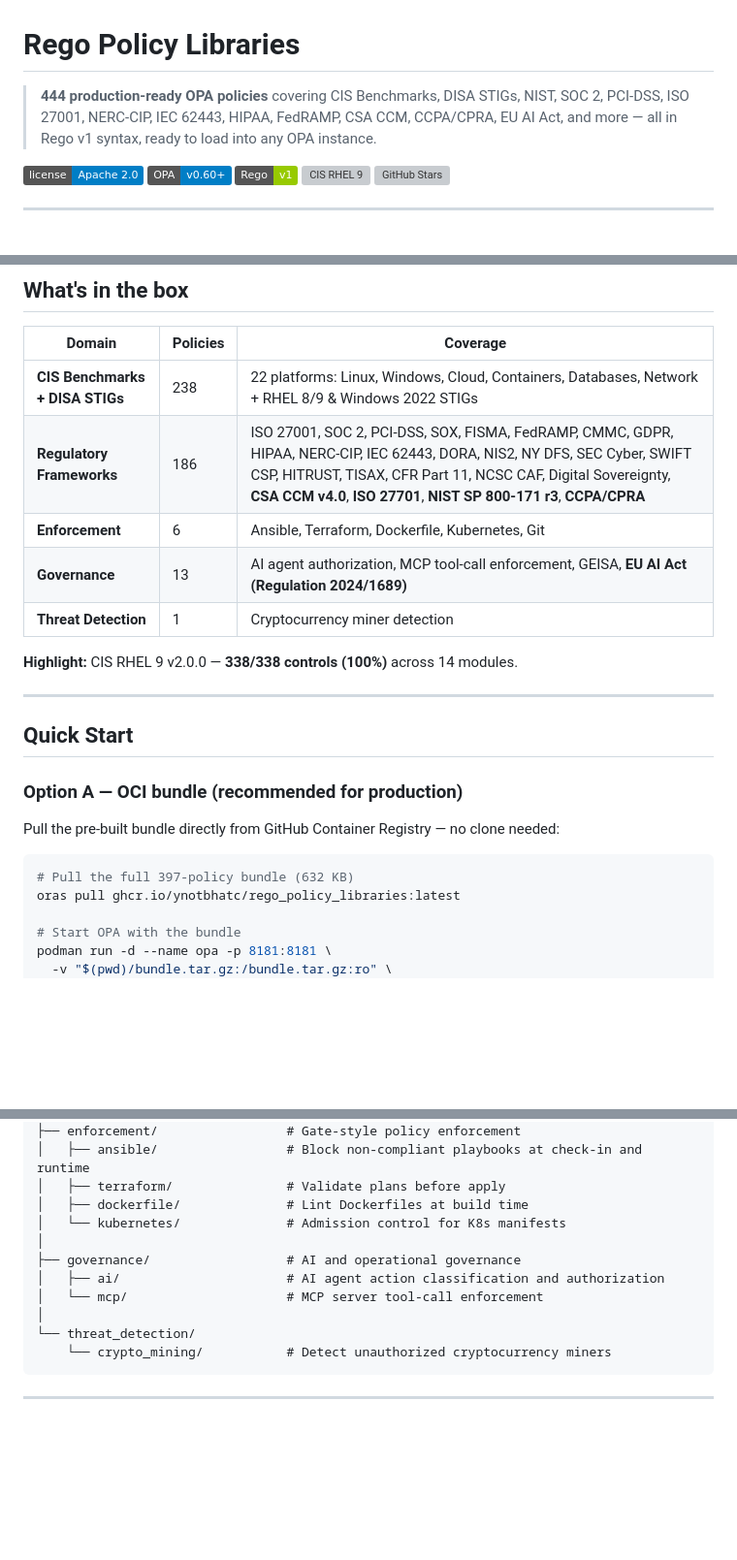
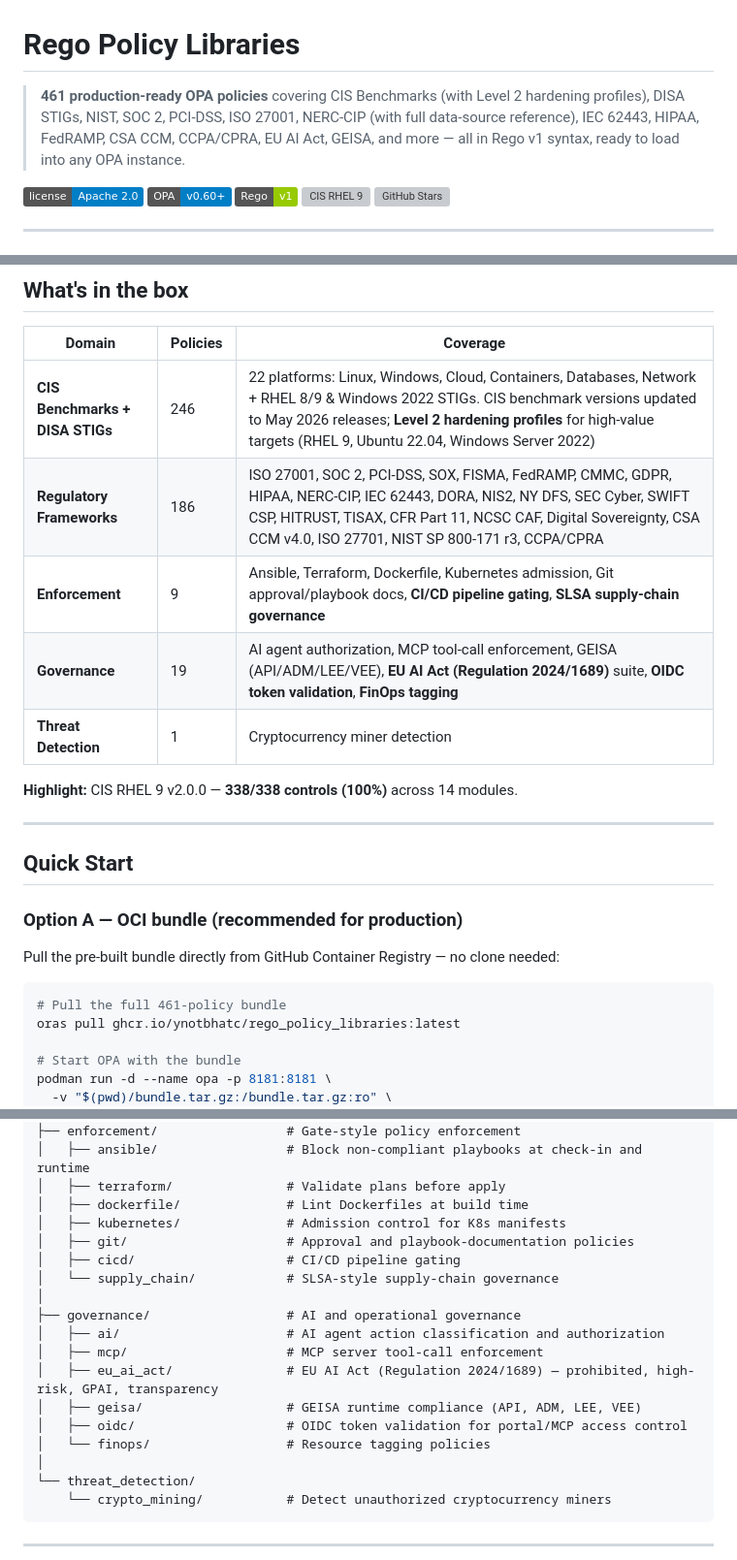
Before and after one commit to ynotbhatc/rego_policy_libraries, a Markdown page: README.md, 3 parts joined by grey strips. Shown at 97% size. GitHub-like rendering; badges without logos; blank space fills up the shorter version; grey boxes are pictures that could not be loaded.

Commit message:
docs: refresh README counts and coverage after PRs #20–#22 (#23)
Update policy count (444 → 461) and reflect content added by recent merges:
  • PR #20 — CIS benchmark version updates + Level 2 hardening profiles
  • PR #21 — Governance policies (supply chain, CI/CD, FinOps, K8s admission)
  • PR #22 — NERC-CIP DATA_SOURCES.md reference

Enforcement count: 6 → 9; Governance count: 13 → 19. Taxonomy diagram now
includes the new enforcement/{cicd,supply_chain,git} and
governance/{eu_ai_act,geisa,oidc,finops} subdirectories. NERC-CIP section
links to the new DATA_SOURCES.md reference.

Co-authored-by: Claude Opus 4.7 <noreply@anthropic.com>

````diff
--- a/README.md
+++ b/README.md
@@ -1,6 +1,6 @@
 # Rego Policy Libraries
 
-> **444 production-ready OPA policies** covering CIS Benchmarks, DISA STIGs, NIST, SOC 2, PCI-DSS, ISO 27001, NERC-CIP, IEC 62443, HIPAA, FedRAMP, CSA CCM, CCPA/CPRA, EU AI Act, and more — all in Rego v1 syntax, ready to load into any OPA instance.
+> **461 production-ready OPA policies** covering CIS Benchmarks (with Level 2 hardening profiles), DISA STIGs, NIST, SOC 2, PCI-DSS, ISO 27001, NERC-CIP (with full data-source reference), IEC 62443, HIPAA, FedRAMP, CSA CCM, CCPA/CPRA, EU AI Act, GEISA, and more — all in Rego v1 syntax, ready to load into any OPA instance.
 
 [![License](https://img.shields.io/badge/license-Apache%202.0-blue.svg)](LICENSE)
 [![OPA](https://img.shields.io/badge/OPA-v0.60%2B-blue)](https://www.openpolicyagent.org/)
@@ -63,10 +63,10 @@ This library gives you a **complete, working policy set on day one**, covering 2
 
 | Domain | Policies | Coverage |
 |--------|----------|----------|
-| **CIS Benchmarks + DISA STIGs** | 238 | 22 platforms: Linux, Windows, Cloud, Containers, Databases, Network + RHEL 8/9 & Windows 2022 STIGs |
-| **Regulatory Frameworks** | 186 | ISO 27001, SOC 2, PCI-DSS, SOX, FISMA, FedRAMP, CMMC, GDPR, HIPAA, NERC-CIP, IEC 62443, DORA, NIS2, NY DFS, SEC Cyber, SWIFT CSP, HITRUST, TISAX, CFR Part 11, NCSC CAF, Digital Sovereignty, **CSA CCM v4.0**, **ISO 27701**, **NIST SP 800-171 r3**, **CCPA/CPRA** |
-| **Enforcement** | 6 | Ansible, Terraform, Dockerfile, Kubernetes, Git |
-| **Governance** | 13 | AI agent authorization, MCP tool-call enforcement, GEISA, **EU AI Act (Regulation 2024/1689)** |
+| **CIS Benchmarks + DISA STIGs** | 246 | 22 platforms: Linux, Windows, Cloud, Containers, Databases, Network + RHEL 8/9 & Windows 2022 STIGs. CIS benchmark versions updated to May 2026 releases; **Level 2 hardening profiles** for high-value targets (RHEL 9, Ubuntu 22.04, Windows Server 2022) |
+| **Regulatory Frameworks** | 186 | ISO 27001, SOC 2, PCI-DSS, SOX, FISMA, FedRAMP, CMMC, GDPR, HIPAA, NERC-CIP, IEC 62443, DORA, NIS2, NY DFS, SEC Cyber, SWIFT CSP, HITRUST, TISAX, CFR Part 11, NCSC CAF, Digital Sovereignty, CSA CCM v4.0, ISO 27701, NIST SP 800-171 r3, CCPA/CPRA |
+| **Enforcement** | 9 | Ansible, Terraform, Dockerfile, Kubernetes admission, Git approval/playbook docs, **CI/CD pipeline gating**, **SLSA supply-chain governance** |
+| **Governance** | 19 | AI agent authorization, MCP tool-call enforcement, GEISA (API/ADM/LEE/VEE), **EU AI Act (Regulation 2024/1689)** suite, **OIDC token validation**, **FinOps tagging** |
 | **Threat Detection** | 1 | Cryptocurrency miner detection |
 
 **Highlight:** CIS RHEL 9 v2.0.0 — **338/338 controls (100%)** across 14 modules.
@@ -80,7 +80,7 @@ This library gives you a **complete, working policy set on day one**, covering 2
 Pull the pre-built bundle directly from GitHub Container Registry — no clone needed:
 
 ```bash
-# Pull the full 397-policy bundle (632 KB)
+# Pull the full 461-policy bundle
 oras pull ghcr.io/ynotbhatc/rego_policy_libraries:latest
 
 # Start OPA with the bundle
@@ -147,11 +147,18 @@ rego_policy_libraries/
 │   ├── ansible/                 # Block non-compliant playbooks at check-in and runtime
 │   ├── terraform/               # Validate plans before apply
 │   ├── dockerfile/              # Lint Dockerfiles at build time
-│   └── kubernetes/              # Admission control for K8s manifests
+│   ├── kubernetes/              # Admission control for K8s manifests
+│   ├── git/                     # Approval and playbook-documentation policies
+│   ├── cicd/                    # CI/CD pipeline gating
+│   └── supply_chain/            # SLSA-style supply-chain governance
 │
 ├── governance/                  # AI and operational governance
 │   ├── ai/                      # AI agent action classification and authorization
-│   └── mcp/                     # MCP server tool-call enforcement
+│   ├── mcp/                     # MCP server tool-call enforcement
+│   ├── eu_ai_act/               # EU AI Act (Regulation 2024/1689) — prohibited, high-risk, GPAI, transparency
+│   ├── geisa/                   # GEISA runtime compliance (API, ADM, LEE, VEE)
+│   ├── oidc/                    # OIDC token validation for portal/MCP access control
+│   └── finops/                  # Resource tagging policies
 │
 └── threat_detection/
     └── crypto_mining/           # Detect unauthorized cryptocurrency miners
````
Also changed, not shown: other parts of README.md (+3 -1 lines).
